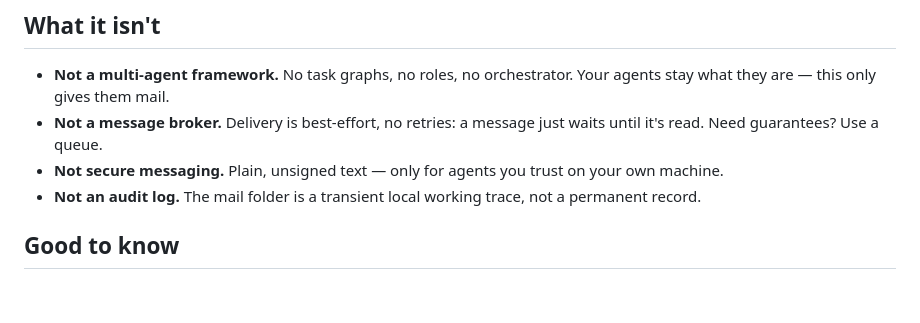
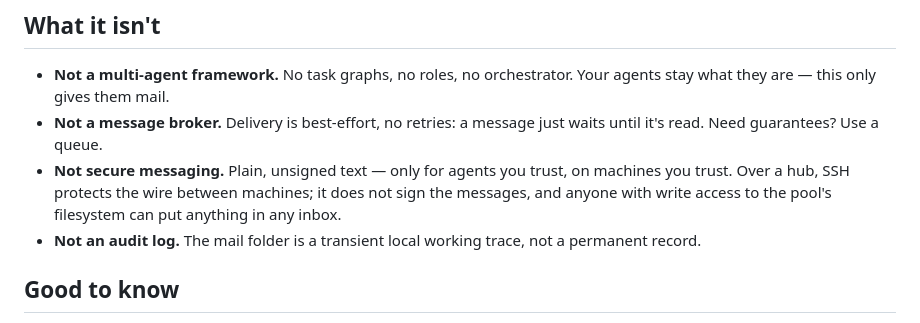
Before and after one commit to agentchute/agentchute, a Markdown page: README.md, the part around the change. Rendered like a GitHub page; blank space fills up the shorter version.

Commit message:
docs(readme): "on your own machine" was the same drift, one heading up
Approved follow-up to codex's P2. "Not secure messaging" told the reader this is
"only for agents you trust on your own machine" — written when one machine was the
only option, and left behind by the same feature that made the "Good to know" line
wrong. Shipping "your own machine" as the trust boundary for a multi-machine
feature is exactly what the P2 fix was about.

Also says what IS and is not protected, since "not secure messaging" on its own
now invites the wrong inference in both directions: over a hub the wire between
machines IS protected by SSH, the messages are still unsigned, and anyone with
write access to the pool's filesystem can put anything in any inbox. That last
clause is the one that actually bounds who you are trusting.

Co-Authored-By: Claude Opus 5 <noreply@anthropic.com>

```diff
--- a/README.md
+++ b/README.md
@@ -67,7 +67,9 @@ See the [SSH hub guide](docs/hub.md) for operator and joining-machine quickstart
 
 - **Not a multi-agent framework.** No task graphs, no roles, no orchestrator. Your agents stay what they are — this only gives them mail.
 - **Not a message broker.** Delivery is best-effort, no retries: a message just waits until it's read. Need guarantees? Use a queue.
-- **Not secure messaging.** Plain, unsigned text — only for agents you trust on your own machine.
+- **Not secure messaging.** Plain, unsigned text — only for agents you trust, on machines you
+  trust. Over a hub, SSH protects the wire between machines; it does not sign the messages,
+  and anyone with write access to the pool's filesystem can put anything in any inbox.
 - **Not an audit log.** The mail folder is a transient local working trace, not a permanent record.
 
 ## Good to know
```
